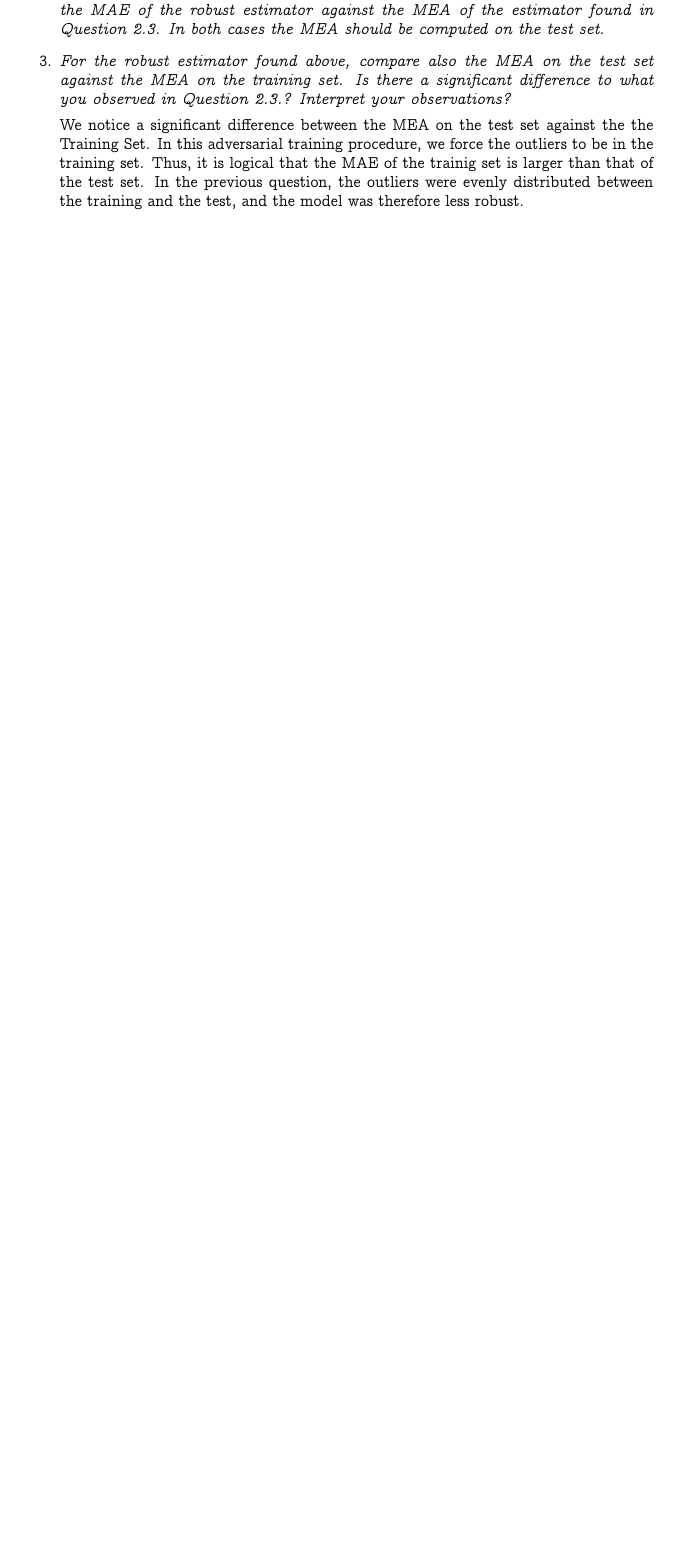
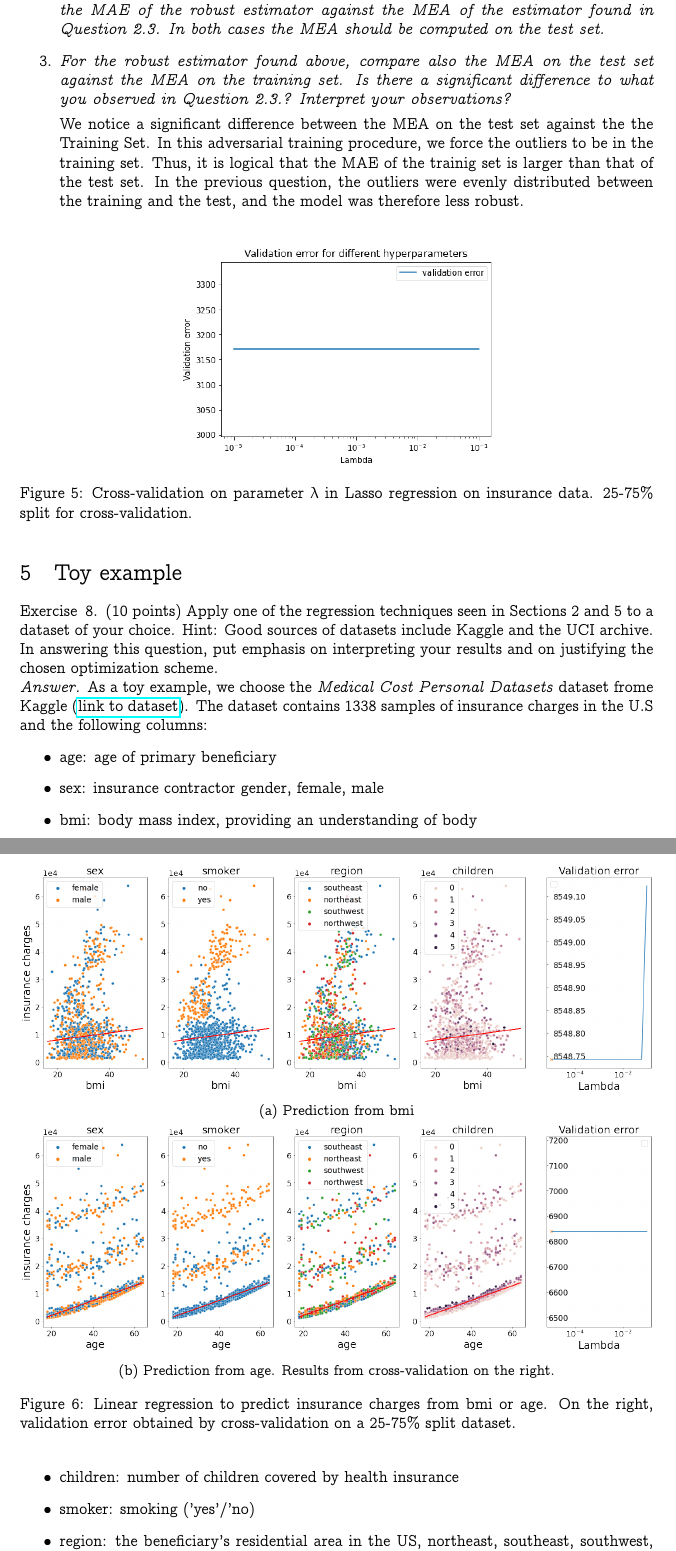
Before and after one commit to marvande/optimal-decision-making, a LaTeX problem sheet (doc/report_homework.tex): part of page 10 of 11 before the commit and two parts of pages 10 and 11 of 13 after it, the two joined at a grey line, cut so that both start at the same text, the shorter picture padded with empty space. Compiled offline with pdfLaTeX.

Commit message:
Updates from Overleaf

```diff
--- a/doc/report_homework.tex
+++ b/doc/report_homework.tex
@@ -13,7 +13,8 @@
 \usepackage{marginnote}
 \usepackage{pgfplots}
 \setlength{\parindent}{0cm}
-
+\usepackage{caption}
+\usepackage{subcaption}
 \usepackage{comment}
 
 
@@ -610,3 +611,45 @@ We notice a significant difference between the MEA on the test set against the t
 
  \end{exercise}
 
+\begin{figure}[!ht]
+  \centering
+  \includegraphics[width=0.5\textwidth]{doc/images/cross_val_insurance.png}
+  \caption{Cross-validation on parameter $\lambda$ in Lasso regression on insurance data. 25-75\% split for cross-validation.}
+  \vspace{-3mm}
+  \label{fig:cross-val-insurance}
+\end{figure}
+
+\section{Toy example}
+\begin{exercise}{8} (10 points) Apply one of the regression techniques seen in Sections 2 and 5 to a dataset of your choice. Hint: Good sources of datasets
+include Kaggle and the UCI archive. In answering this question, put emphasis
+on interpreting your results and on justifying the chosen optimization scheme.
+
+\begin{figure}[!ht]
+     \centering
+     \begin{subfigure}[b]{1\textwidth}
+         \centering
+         \includegraphics[width=\textwidth]{doc/images/bmi.png}
+         \caption{Prediction from bmi}
+         \label{fig:bmi}
+     \end{subfigure}
+     \hfill
+     \begin{subfigure}[b]{1\textwidth}
+         \centering
+         \includegraphics[width=\textwidth]{doc/images/age.png}
+         \caption{Prediction from age. Results from cross-validation on the right. }
+         \label{fig:age}
+     \end{subfigure}
+        \caption{Linear regression to predict insurance charges from bmi or age. On the right, validation error obtained by cross-validation on a 25-75\% split dataset. }
+        \label{fig:age-bmi-raw}
+\end{figure}
+
+
+\textit{Answer.} As a toy example, we choose the \textit{Medical Cost Personal Datasets} dataset frome Kaggle (\href{https://www.kaggle.com/mirichoi0218/insurance}{link to dataset}). The dataset contains 1338 samples of insurance charges in the U.S and the following columns:
+\begin{itemize}
+    \item age: age of primary beneficiary
+    \item sex: insurance contractor gender, female, male
+    \item bmi: body mass index, providing an understanding of body
+    \item children: number of children covered by health insurance
+    \item smoker: smoking ('yes'/'no)
+    \item region: the beneficiary's residential area in the US, northeast, southeast, southwest, northwest.
+    \item charges: individual medical costs billed by health insurance
```
Also changed, not shown: doc/images/age.png (added), doc/images/age_cluster.png (added), doc/images/bmi.png (added), doc/images/cross-validation.png (renamed from doc/images/download (14).png), doc/images/cross_val_insurance.png (added), doc/images/smokes_clusters.png (added), doc/report_homework.tex (39 more changed lines).
